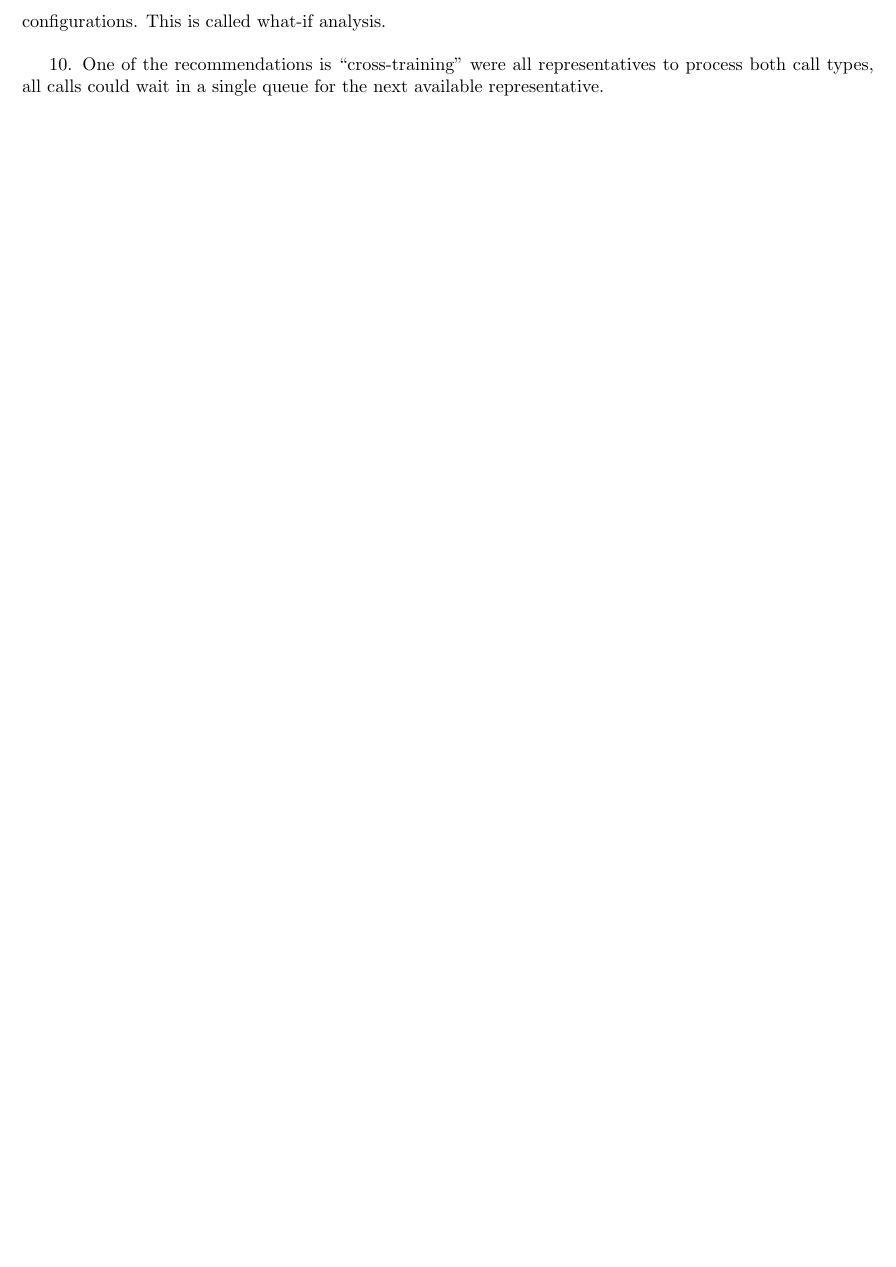
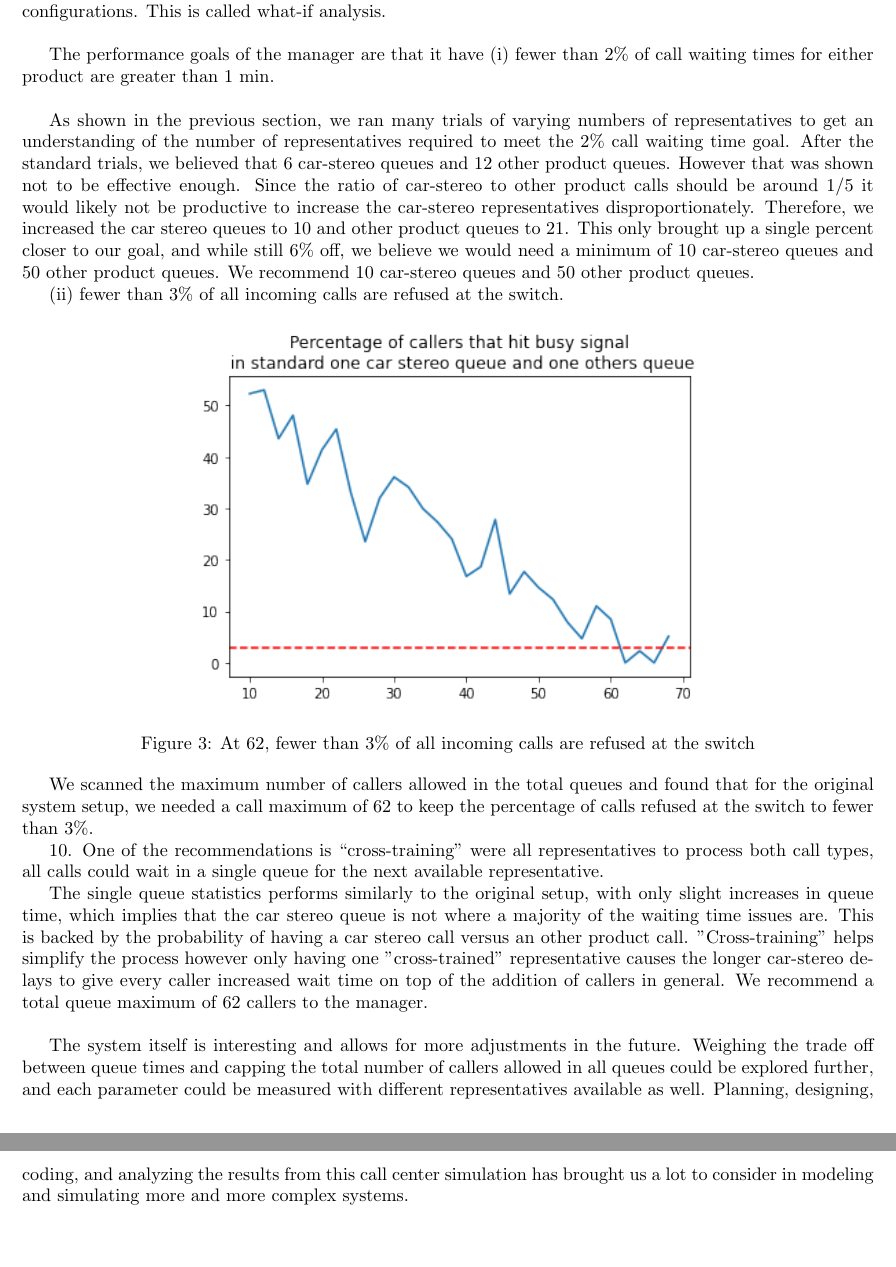
Before and after one commit to NanJ90/JiaShua, a LaTeX document (main.tex): part of page 4 of 4 before the commit and two parts of pages 5 and 6 of 6 after it, the two joined at a grey line, cut so that both start at the same text, the shorter picture padded with empty space. Compiled offline with pdfLaTeX.

Commit message:
Graphs uploaded and integrated with conclusion.

```diff
--- a/main.tex
+++ b/main.tex
@@ -94,8 +110,27 @@ First, the program will verify whether there is an available spot to serve the i
 \section{Conclusion}
 9. Provide your recommendations (alternatives) to the manager as of how to improve the system to meet the performance goals. Justify your recommendations by run simulation with your recommended system configurations. This is called what-if analysis. \\
 \par
+The performance goals of the manager are that it have (i) fewer than 2\% of call waiting times for either product are greater than 1 min.\\
+\par
+As shown in the previous section, we ran many trials of varying numbers of representatives to get an understanding of the number of representatives required to meet the 2\% call waiting time goal. After the standard trials, we believed that 6 car-stereo queues and 12 other product queues. However that was shown not to be effective enough. Since the ratio of car-stereo to other product calls should be around 1/5 it would likely not be productive to increase the car-stereo representatives disproportionately. Therefore, we increased the car stereo queues to 10 and other product queues to 21. This only brought up a single percent closer to our goal, and while still 6\% off, we believe we would need a minimum of 10 car-stereo queues and 50 other product queues. We recommend 10 car-stereo queues and 50 other product queues.
 
+
+(ii) fewer than 3\% of all incoming calls are refused at the switch.
+
+\begin{figure}[h]
+\centering
+\includegraphics[width=0.6\textwidth]{standard_per_callers.png}
+\caption{At 62, fewer than 3\% of all incoming calls are refused at the switch}
+\label{fig:spc}
+\end{figure}
+
+We scanned the maximum number of callers allowed in the total queues and found that for the original system setup, we needed a call maximum of 62 to keep the percentage of calls refused at the switch to fewer than 3\%.
+\par
 10. One of the recommendations is “cross-training” were all representatives to process both call types, all calls could wait in a single queue for the next available representative.
+\par
+The single queue statistics performs similarly to the original setup, with only slight increases in queue time, which implies that the car stereo queue is not where a majority of the waiting time issues are. This is backed by the probability of having a car stereo call versus an other product call. "Cross-training" helps simplify the process however only having one "cross-trained" representative causes the longer car-stereo delays to give every caller increased wait time on top of the addition of callers in general. We recommend a total queue maximum of 62 callers to the manager.\\
+\par
+The system itself is interesting and allows for more adjustments in the future. Weighing the trade off between queue times and capping the total number of callers allowed in all queues could be explored further, and each parameter could be measured with different representatives available as well. Planning, designing, coding, and analyzing the results from this call center simulation has brought us a lot to consider in modeling and simulating more and more complex systems.
 
 
 \end{document}
```
Also changed, not shown: multiple_queue_results.png (added), standard_per_callers.png (added), main.tex (26 more changed lines).
